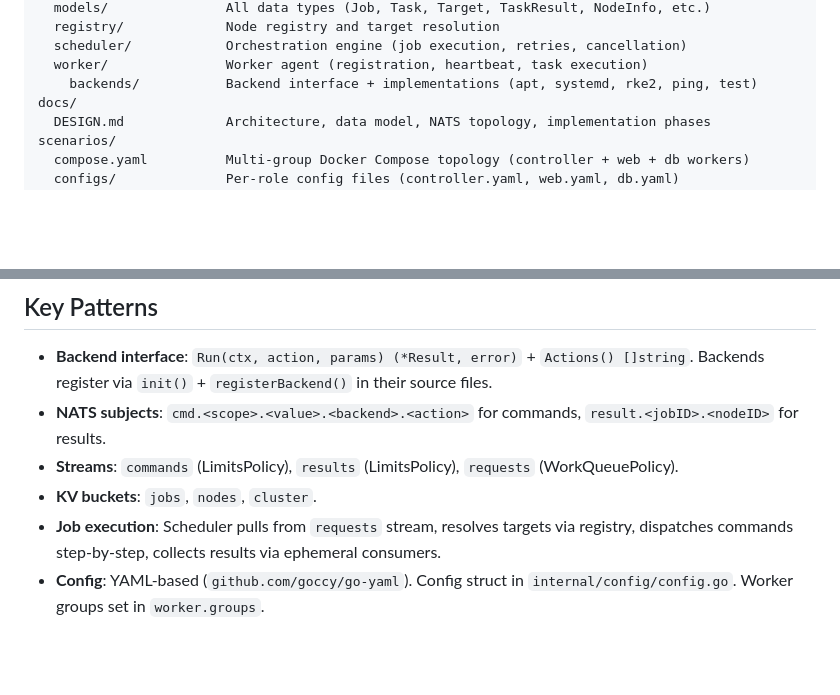
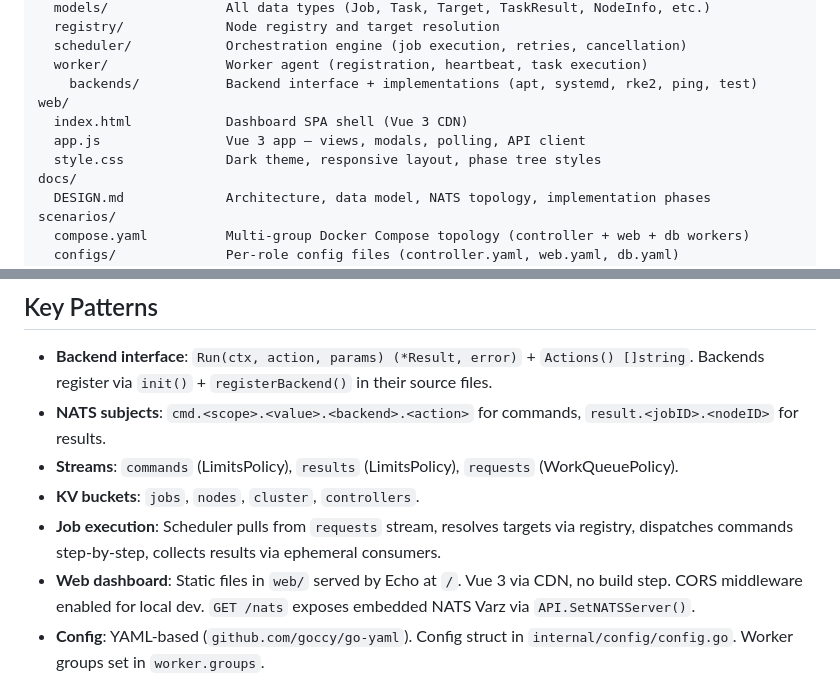
Before and after one commit to grid-org/grid, a Markdown page: CLAUDE.md, 2 parts joined by grey strips. GitHub-like rendering; blank space fills up the shorter version.

```diff
--- a/CLAUDE.md
+++ b/CLAUDE.md
@@ -46,6 +46,10 @@ internal/
   scheduler/            Orchestration engine (job execution, retries, cancellation)
   worker/               Worker agent (registration, heartbeat, task execution)
     backends/           Backend interface + implementations (apt, systemd, rke2, ping, test)
+web/
+  index.html            Dashboard SPA shell (Vue 3 CDN)
+  app.js                Vue 3 app — views, modals, polling, API client
+  style.css             Dark theme, responsive layout, phase tree styles
 docs/
   DESIGN.md             Architecture, data model, NATS topology, implementation phases
 scenarios/
@@ -60,8 +64,9 @@ scenarios/
 - **Backend interface**: `Run(ctx, action, params) (*Result, error)` + `Actions() []string`. Backends register via `init()` + `registerBackend()` in their source files.
 - **NATS subjects**: `cmd.<scope>.<value>.<backend>.<action>` for commands, `result.<jobID>.<nodeID>` for results.
 - **Streams**: `commands` (LimitsPolicy), `results` (LimitsPolicy), `requests` (WorkQueuePolicy).
-- **KV buckets**: `jobs`, `nodes`, `cluster`.
+- **KV buckets**: `jobs`, `nodes`, `cluster`, `controllers`.
 - **Job execution**: Scheduler pulls from `requests` stream, resolves targets via registry, dispatches commands step-by-step, collects results via ephemeral consumers.
+- **Web dashboard**: Static files in `web/` served by Echo at `/`. Vue 3 via CDN, no build step. CORS middleware enabled for local dev. `GET /nats` exposes embedded NATS Varz via `API.SetNATSServer()`.
 - **Config**: YAML-based (`github.com/goccy/go-yaml`). Config struct in `internal/config/config.go`. Worker groups set in `worker.groups`.
 
 ## Dependencies
```
Also changed, not shown: README.md (+11 -0 lines).
